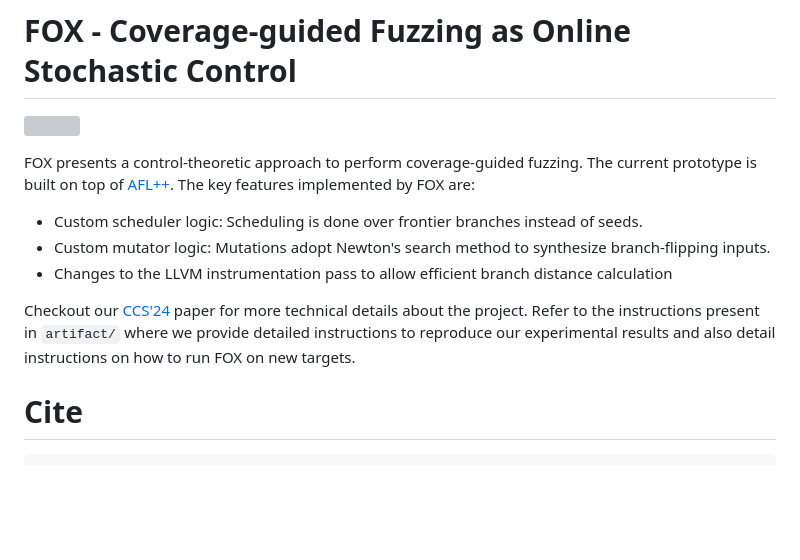
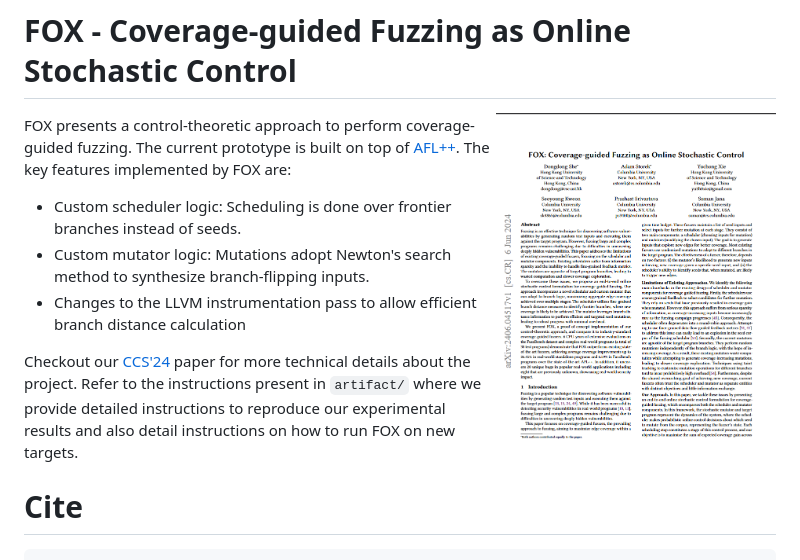
Before and after one commit to FOX-Fuzz/FOX, a Markdown page: README.md, the part around the change. Rendered like a GitHub page; pictures changed too: artifact/paper_preview.png (added); blank space fills up the shorter version; grey boxes are pictures that could not be loaded.

```diff
--- a/README.md
+++ b/README.md
@@ -1,6 +1,6 @@
 # FOX - Coverage-guided Fuzzing as Online Stochastic Control
 
-<a href="https://arxiv.org/abs/2406.0517" target="_blank"><img src="paper/preview/FishFuzz-preview.png" align="right" width="280"></a>
+<a href="https://arxiv.org/abs/2406.0517" target="_blank"><img src="artifact/paper_preview.png" align="right" width="280"></a>
 
 FOX presents a control-theoretic approach to perform coverage-guided fuzzing. The current prototype is built on top of [AFL++](https://github.com/AFLplusplus/AFLplusplus/).
 The key features implemented by FOX are:
```
